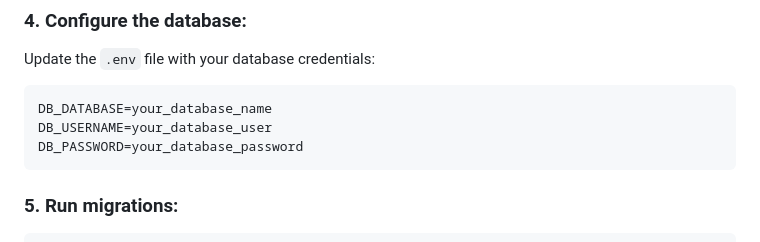
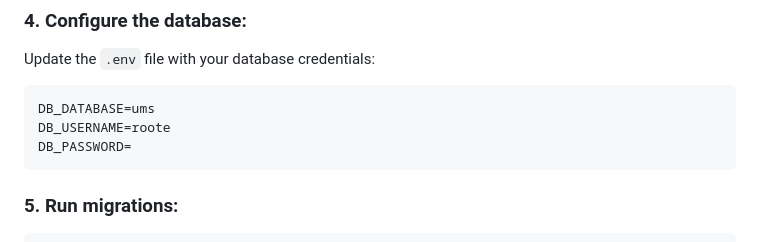
Before and after one commit to AdilAzhari/UMS-TALL, a Markdown page: README.md, the part around the change. Rendered like a GitHub page.

````diff
--- a/README.md
+++ b/README.md
@@ -110,9 +110,9 @@ php artisan key:generate
 ### 4. Configure the database:
 Update the `.env` file with your database credentials:
 ```env
-DB_DATABASE=your_database_name
-DB_USERNAME=your_database_user
-DB_PASSWORD=your_database_password
+DB_DATABASE=ums
+DB_USERNAME=roote
+DB_PASSWORD=
 ```
 
 ### 5. Run migrations:
````
